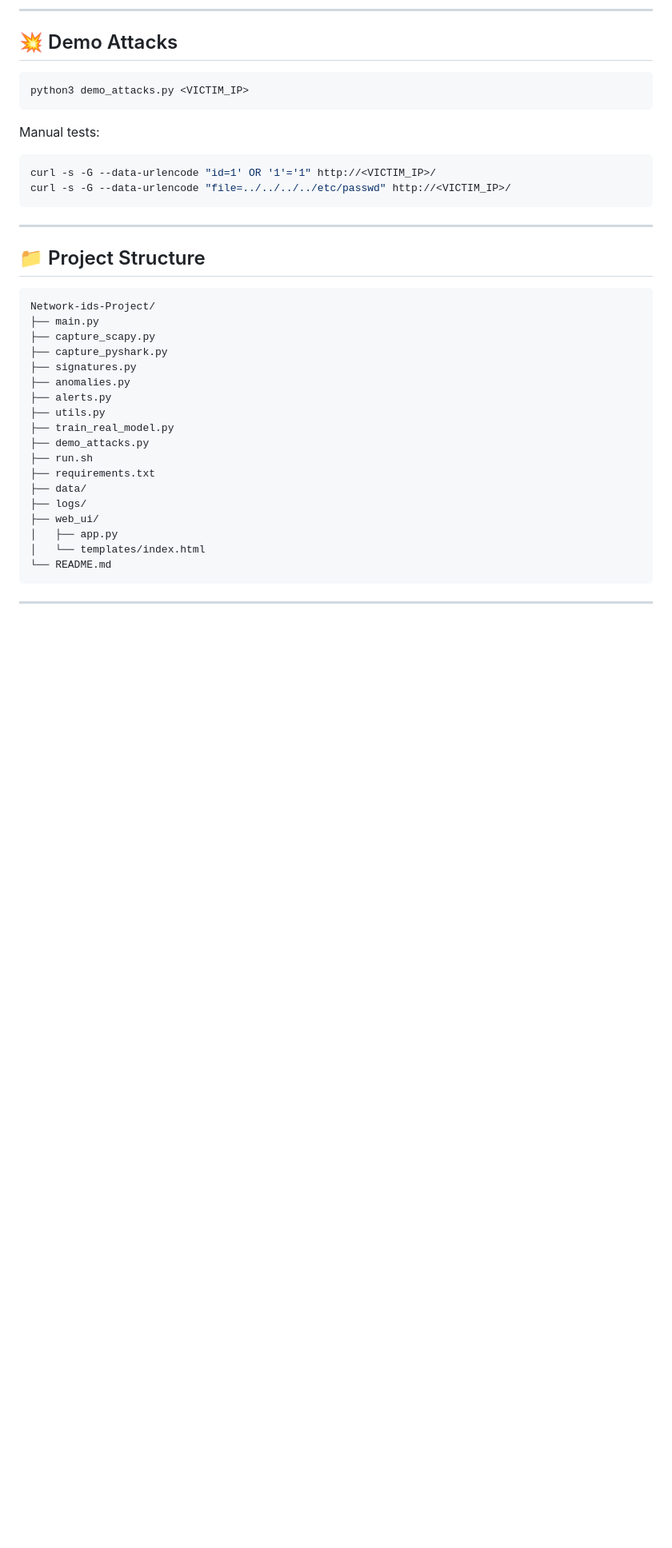
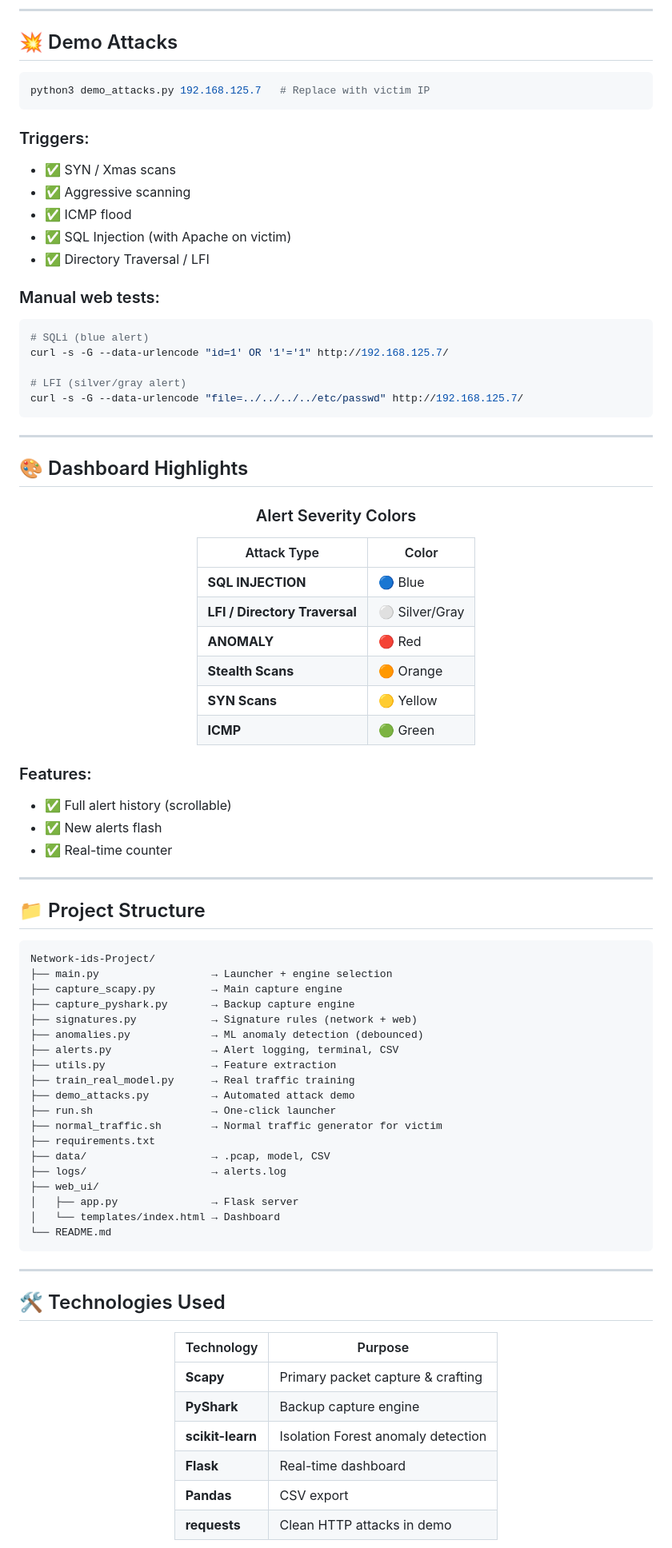
Before and after one commit to MohamedTaherBorgi/Network-ids-Project, a Markdown page: README.md, the part around the change printed below. Shown: that part at 80% size. Drawn GitHub-style; blank space fills up the shorter version.

````diff
--- a/README.md
+++ b/README.md
@@ -131,15 +147,48 @@ http://<KALI_IP>:5000
 ## 💥 Demo Attacks
 
 ```bash
-python3 demo_attacks.py <VICTIM_IP>
+python3 demo_attacks.py 192.168.125.7   # Replace with victim IP
 ```
 
-Manual tests:
+### Triggers:
+- ✅ SYN / Xmas scans
+- ✅ Aggressive scanning
+- ✅ ICMP flood
+- ✅ SQL Injection (with Apache on victim)
+- ✅ Directory Traversal / LFI
 
+### Manual web tests:
 ```bash
-curl -s -G --data-urlencode "id=1' OR '1'='1" http://<VICTIM_IP>/
-curl -s -G --data-urlencode "file=../../../../etc/passwd" http://<VICTIM_IP>/
+# SQLi (blue alert)
+curl -s -G --data-urlencode "id=1' OR '1'='1" http://192.168.125.7/
+
+# LFI (silver/gray alert)
+curl -s -G --data-urlencode "file=../../../../etc/passwd" http://192.168.125.7/
 ```
+
+---
+
+## 🎨 Dashboard Highlights
+
+<div align="center">
+
+### Alert Severity Colors
+
+| Attack Type | Color |
+|-------------|-------|
+| **SQL INJECTION** | 🔵 Blue |
+| **LFI / Directory Traversal** | ⚪ Silver/Gray |
+| **ANOMALY** | 🔴 Red |
+| **Stealth Scans** | 🟠 Orange |
+| **SYN Scans** | 🟡 Yellow |
+| **ICMP** | 🟢 Green |
+
+</div>
+
+### Features:
+- ✅ Full alert history (scrollable)
+- ✅ New alerts flash
+- ✅ Real-time counter
 
 ---
 
@@ -147,24 +196,40 @@ curl -s -G --data-urlencode "file=../../../../etc/passwd" http://<VICTIM_IP>/
 
 ```text
 Network-ids-Project/
-├── main.py
-├── capture_scapy.py
-├── capture_pyshark.py
-├── signatures.py
-├── anomalies.py
-├── alerts.py
-├── utils.py
-├── train_real_model.py
-├── demo_attacks.py
-├── run.sh
+├── main.py                  → Launcher + engine selection
+├── capture_scapy.py         → Main capture engine
+├── capture_pyshark.py       → Backup capture engine
+├── signatures.py            → Signature rules (network + web)
+├── anomalies.py             → ML anomaly detection (debounced)
+├── alerts.py                → Alert logging, terminal, CSV
+├── utils.py                 → Feature extraction
+├── train_real_model.py      → Real traffic training
+├── demo_attacks.py          → Automated attack demo
+├── run.sh                   → One-click launcher
+├── normal_traffic.sh        → Normal traffic generator for victim
 ├── requirements.txt
-├── data/
-├── logs/
+├── data/                    → .pcap, model, CSV
+├── logs/                    → alerts.log
 ├── web_ui/
-│   ├── app.py
-│   └── templates/index.html
+│   ├── app.py               → Flask server
+│   └── templates/index.html → Dashboard
 └── README.md
 ```
 
 ---
 
+## 🛠️ Technologies Used
+
+<div align="center">
+
+| Technology | Purpose |
+|------------|---------|
+| **Scapy** | Primary packet capture & crafting |
+| **PyShark** | Backup capture engine |
+| **scikit-learn** | Isolation Forest anomaly detection |
+| **Flask** | Real-time dashboard |
+| **Pandas** | CSV export |
+| **requests** | Clean HTTP attacks in demo |
+
+</div>
+
````
Also changed, not shown: other parts of README.md (+108 -63 lines).
